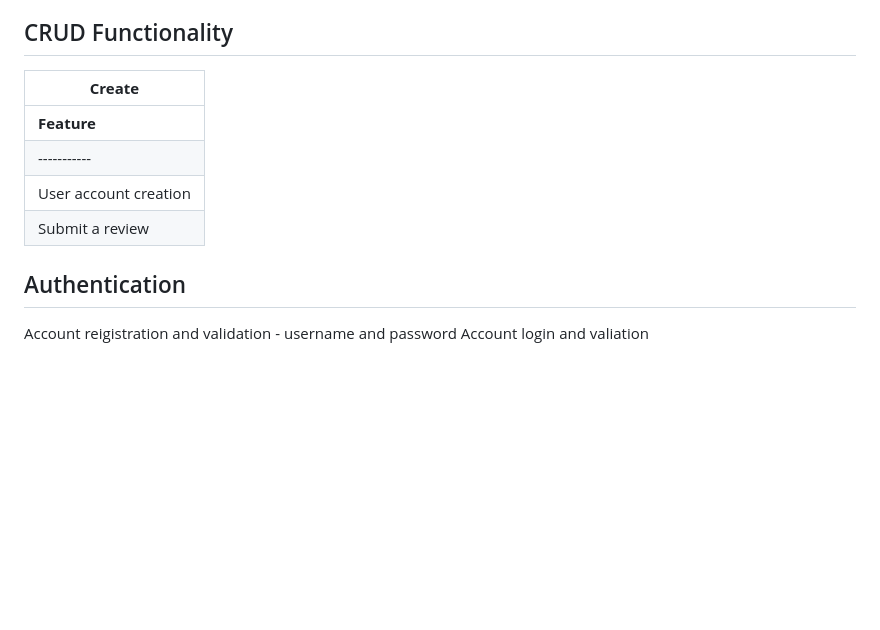
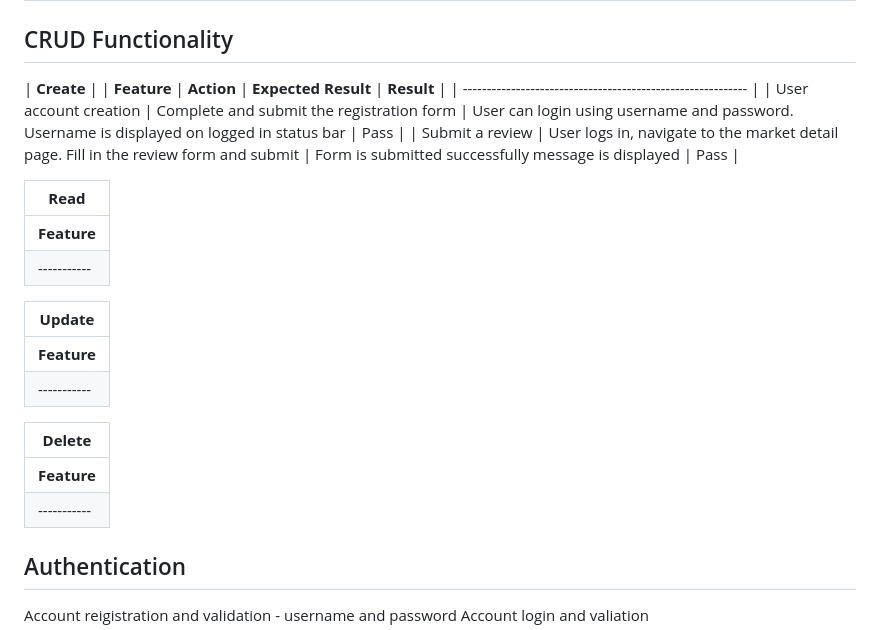
Before and after one commit to lorrainescanlon/farmers-market-review, a Markdown page: TESTING.md, the part around the change. Drawn GitHub-style; blank space fills up the shorter version.

Commit message:
update testing.md table style

```diff
--- a/TESTING.md
+++ b/TESTING.md
@@ -66,11 +66,27 @@
 ## CRUD Functionality
 
 | **Create** |
+| **Feature** | **Action** | **Expected Result** | **Result** |
+| ----------------------------------------------------------- |
+| User account creation | Complete and submit the registration form | User can login using username and password. Username is displayed on logged in status bar | Pass |
+| Submit a review | User logs in, navigate to the market detail page. Fill in the review form and submit | Form is submitted successfully message is displayed | Pass |
+
+
+| **Read** |
 | ---------- |
 | **Feature** | **Action** | **Expected Result** | **Result** |
 | ----------- | ---------- | ------------------- | ---------- |
-| User account creation | Complete and submit the registration form | User can login using username and password. Username is displayed on logged in status bar | Pass |
-| Submit a review | Log in, navigate to the market detail page. Fill in the review form and submit | Form is submitted successfully message is displayed | Pass |
+
+| **Update** |
+| ---------- |
+| **Feature** | **Action** | **Expected Result** | **Result** |
+| ----------- | ---------- | ------------------- | ---------- |
+
+
+| **Delete** |
+| ---------- |
+| **Feature** | **Action** | **Expected Result** | **Result** |
+| ----------- | ---------- | ------------------- | ---------- |
 
 ## Authentication
 Account reigistration and validation - username and password
```
